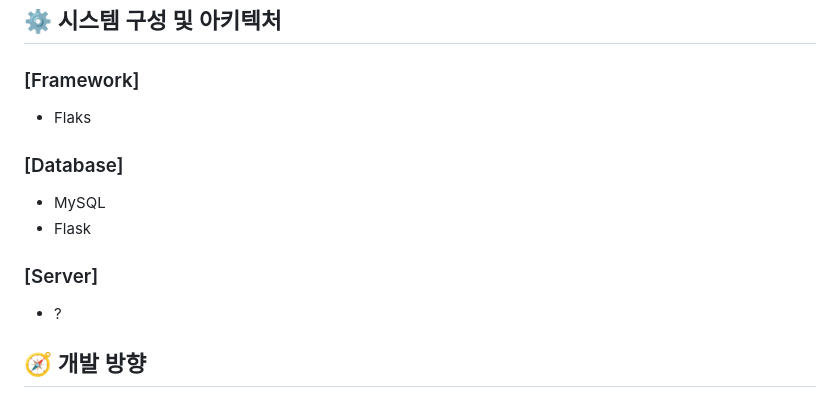
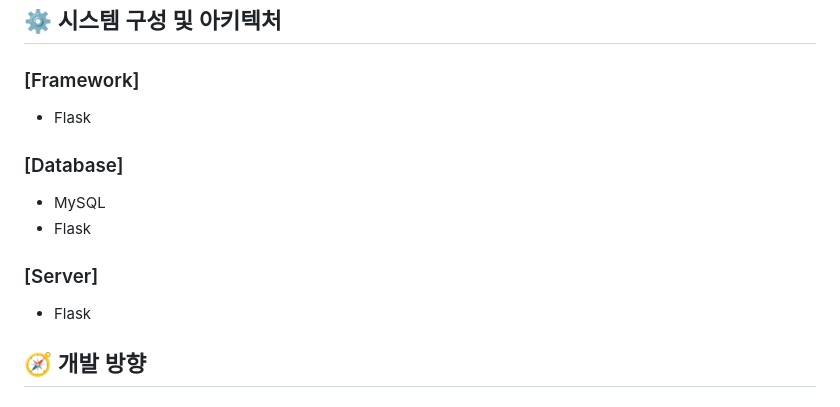
Before and after one commit to dev-sohyeon/open-SW-contest, a Markdown page: README.md, the part around the change. Drawn GitHub-style.

```diff
--- a/README.md
+++ b/README.md
@@ -65,14 +65,14 @@
 
 ## ⚙ 시스템 구성 및 아키텍처
 ### [Framework]
-- Flaks
+- Flask
 
 ### [Database]
 - MySQL
 - Flask
 
 ### [Server]
-- ?
+- Flask
 
 </br>
 </br>
```
